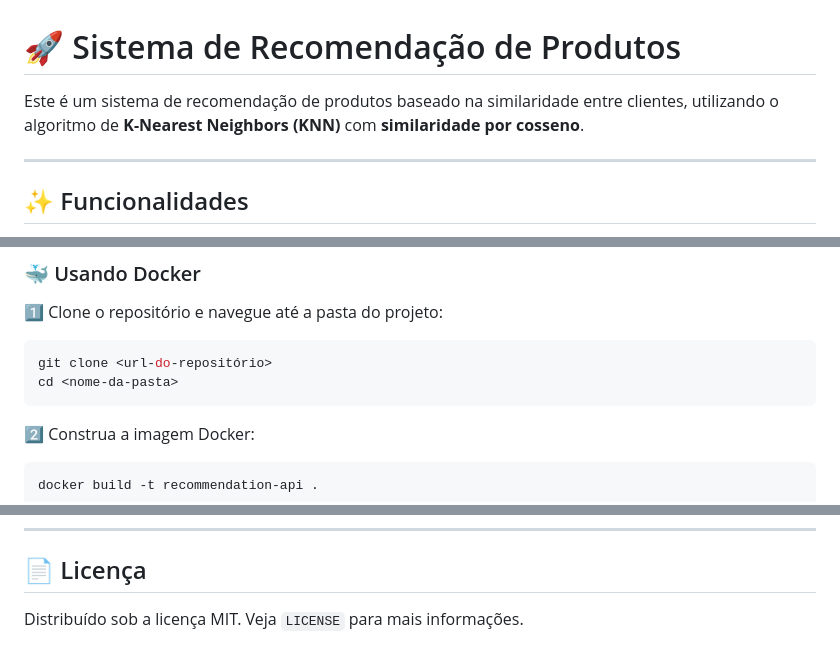
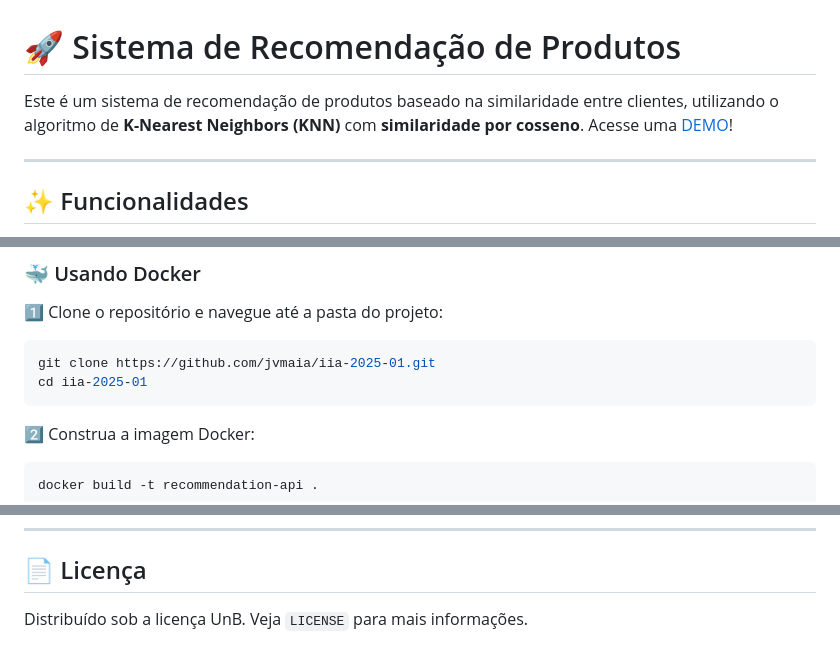
Before and after one commit to jvmaia/iia-2025-01, a Markdown page: README.md, 3 parts joined by grey strips. GitHub-like rendering.

````diff
--- a/README.md
+++ b/README.md
@@ -1,7 +1,7 @@
 
 # 🚀 Sistema de Recomendação de Produtos
 
-Este é um sistema de recomendação de produtos baseado na similaridade entre clientes, utilizando o algoritmo de **K-Nearest Neighbors (KNN)** com **similaridade por cosseno**.
+Este é um sistema de recomendação de produtos baseado na similaridade entre clientes, utilizando o algoritmo de **K-Nearest Neighbors (KNN)** com **similaridade por cosseno**. Acesse uma [DEMO](https://teusdv.link/IIA/)!
 
 ---
 
@@ -29,8 +29,8 @@ Este é um sistema de recomendação de produtos baseado na similaridade entre c
 1️⃣ Clone o repositório e navegue até a pasta do projeto:
 
 ```bash
-git clone <url-do-repositório>
-cd <nome-da-pasta>
+git clone https://github.com/jvmaia/iia-2025-01.git
+cd iia-2025-01
 ```
 
 2️⃣ Construa a imagem Docker:
@@ -153,4 +153,4 @@ Contribuições são bem-vindas! Sinta-se à vontade para abrir _issues_ ou envi
 
 ## 📄 Licença
 
-Distribuído sob a licença MIT. Veja `LICENSE` para mais informações.
+Distribuído sob a licença UnB. Veja `LICENSE` para mais informações.
````
